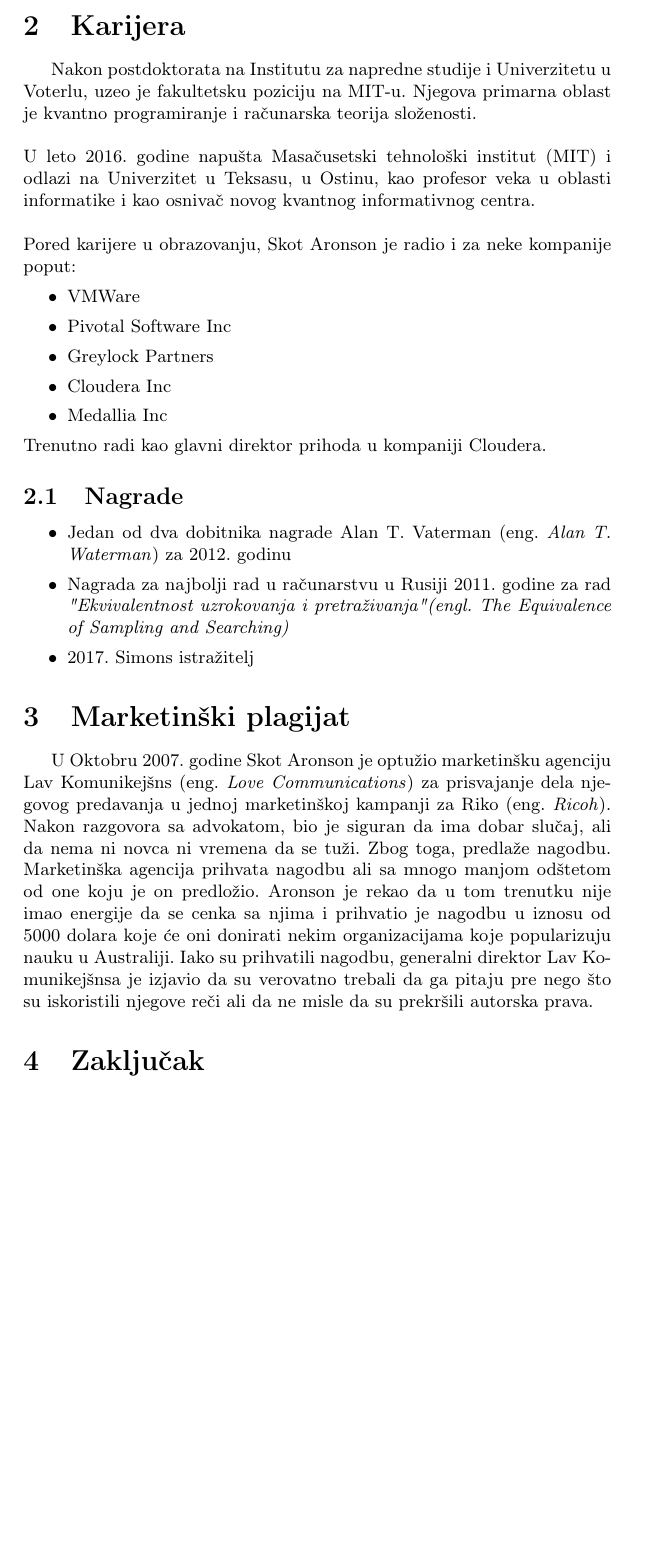
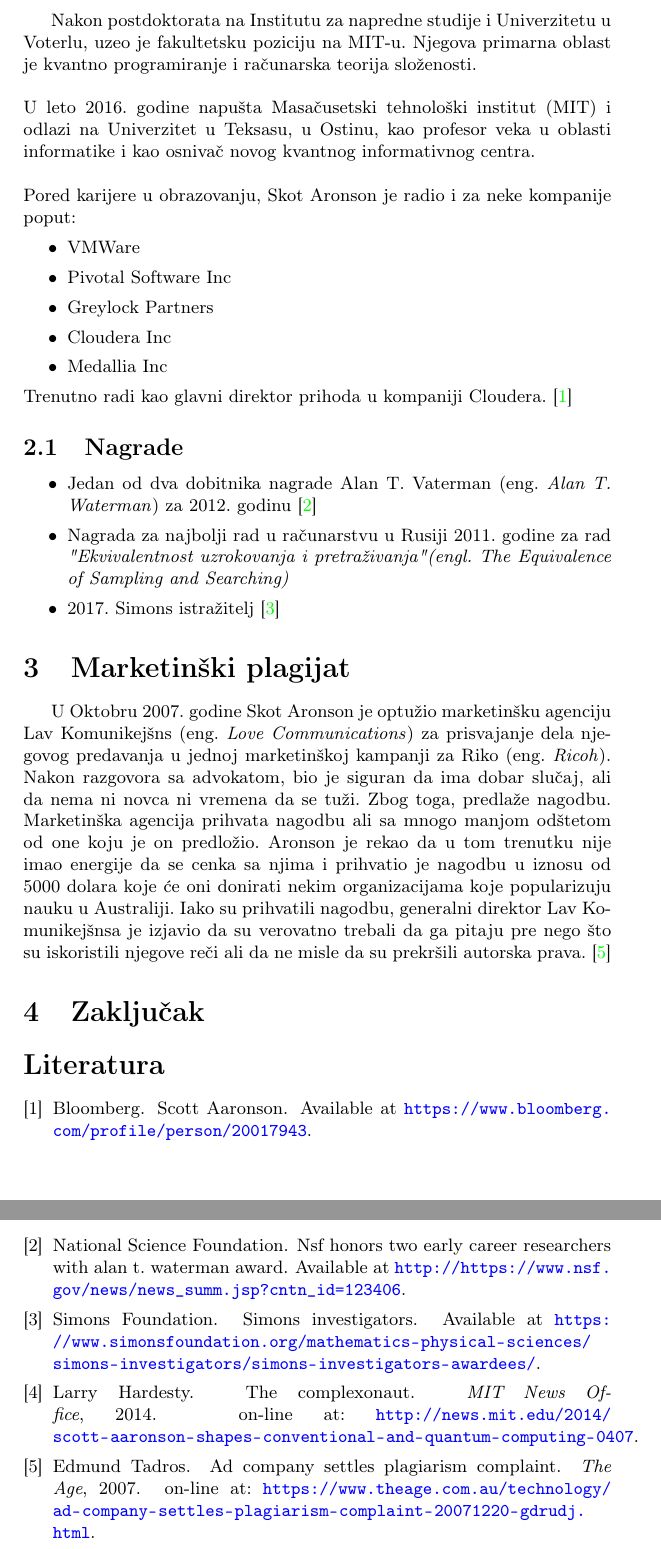
Before and after one commit to bambalic/1_Scott_Aaronson, a LaTeX document (ScottArronsonKozomaraMilosevicPerisicCvetkovic.tex, which reads seminarski.bib): part of page 3 of 3 before the commit and two parts of pages 3 and 4 of 4 after it, the two joined at a grey line, cut at the place of the change, the shorter picture padded with empty space. Compiled offline with pdfLaTeX.

Commit message:
added references

```diff
--- a/ScottArronsonKozomaraMilosevicPerisicCvetkovic.tex
+++ b/ScottArronsonKozomaraMilosevicPerisicCvetkovic.tex
@@ -88,14 +88,14 @@ Pored karijere u obrazovanju, Skot Aronson je radio i za neke kompanije poput:
 \item Cloudera Inc
 \item Medallia Inc
 \end{itemize}
-Trenutno radi kao glavni direktor prihoda u kompaniji Cloudera.
+Trenutno radi kao glavni direktor prihoda u kompaniji Cloudera. \cite{company}
 
 
 \subsection{Nagrade}
 \begin{itemize}
-\item Jedan od dva dobitnika nagrade Alan T. Vaterman (eng. \textit{Alan T. Waterman}) za 2012. godinu
+\item Jedan od dva dobitnika nagrade Alan T. Vaterman (eng. \textit{Alan T. Waterman}) za 2012. godinu \cite{nagrada1}
 \item Nagrada za najbolji rad u računarstvu u Rusiji 2011. godine za rad \textit{"Ekvivalentnost uzrokovanja i pretraživanja"(engl. The Equivalence of Sampling and Searching)}
-\item 2017. Simons istražitelj
+\item 2017. Simons istražitelj \cite{nagrada2}
 \end{itemize}
 
 
@@ -108,7 +108,7 @@ Marketinška agencija prihvata nagodbu ali sa mnogo manjom odštetom od one koju
 Aronson je rekao da u tom trenutku nije imao energije da se cenka sa njima i prihvatio je
 nagodbu u iznosu od 5000 dolara koje će oni donirati nekim organizacijama koje popularizuju nauku u Australiji.
 Iako su prihvatili nagodbu, generalni direktor Lav Komunikejšnsa je izjavio da su verovatno trebali da ga pitaju
-pre nego što su iskoristili njegove reči ali da ne misle da su prekršili autorska prava.
+pre nego što su iskoristili njegove reči ali da ne misle da su prekršili autorska prava. \cite{ad}
 \section{Zaključak}
 \label{sec:zakljucak}
 
--- /dev/null
+++ b/seminarski.bib
@@ -0,0 +1,13 @@
+
+@article{thecomplexonaut,
+    title={The complexonaut},
+    author={Larry Hardesty},
+    year={2014},
+    journal={MIT News Office},
+    note = {on-line at: \url{http://news.mit.edu/2014/scott-aaronson-shapes-conventional-and-quantum-computing-0407}}
+}
+
+@article{ad,
+    title={Ad company settles plagiarism complaint},
+    author={Edmund Tadros},
+    year={2007},
@@ -0,0 +27,3 @@
+    title = {NSF Honors Two Early Career Researchers With Alan T. Waterman Award},
+    howpublished = {Available at \url{http://
+    https://www.nsf.gov/news/news_summ.jsp?cntn_id=123406}}
```
Also changed, not shown: ScottArronsonKozomaraMilosevicPerisicCvetkovic.tex (4 more changed lines), seminarski.bib (20 more changed lines).
